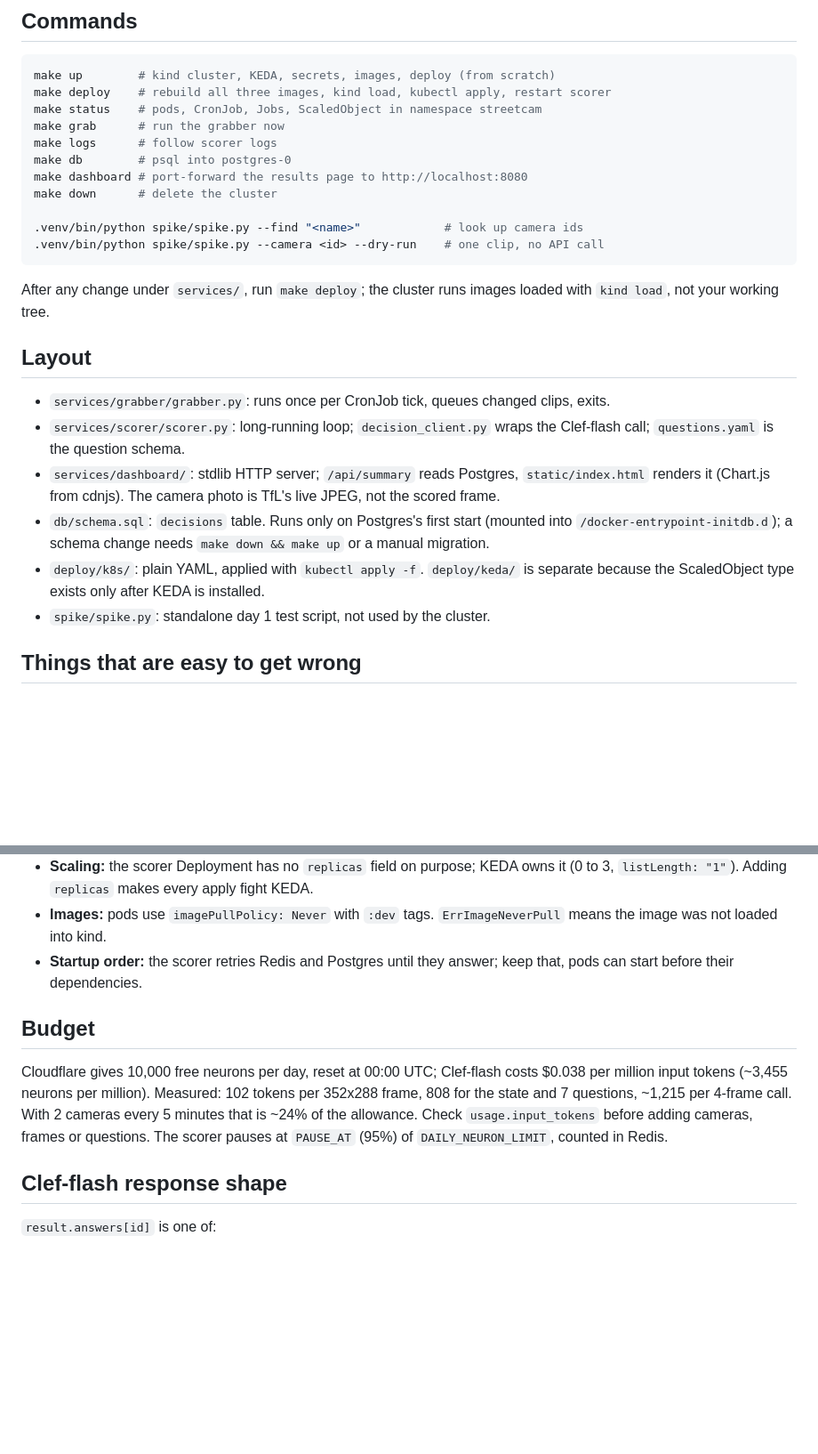
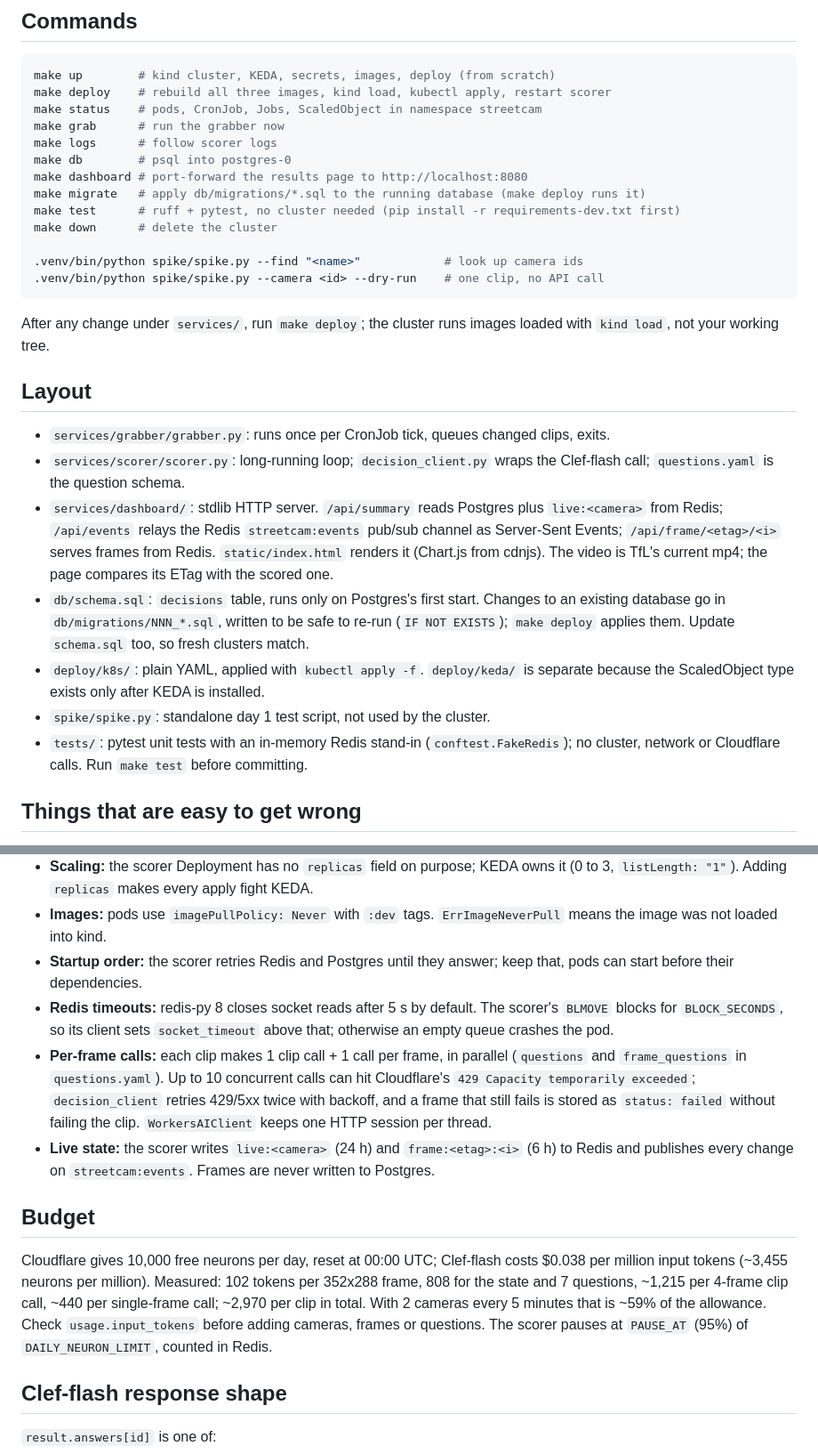
Before and after one commit to Hassaanmk/Traffic-with-Clef, a Markdown page: CLAUDE.md, 2 parts joined by grey strips. Shown at 89% size. Drawn GitHub-style; blank space fills up the shorter version.

```diff
--- a/CLAUDE.md
+++ b/CLAUDE.md
@@ -12,6 +12,8 @@ make grab      # run the grabber now
 make logs      # follow scorer logs
 make db        # psql into postgres-0
 make dashboard # port-forward the results page to http://localhost:8080
+make migrate   # apply db/migrations/*.sql to the running database (make deploy runs it)
+make test      # ruff + pytest, no cluster needed (pip install -r requirements-dev.txt first)
 make down      # delete the cluster
 
 .venv/bin/python spike/spike.py --find "<name>"            # look up camera ids
@@ -24,10 +26,11 @@ After any change under `services/`, run `make deploy`; the cluster runs images l
 
 - `services/grabber/grabber.py`: runs once per CronJob tick, queues changed clips, exits.
 - `services/scorer/scorer.py`: long-running loop; `decision_client.py` wraps the Clef-flash call; `questions.yaml` is the question schema.
-- `services/dashboard/`: stdlib HTTP server; `/api/summary` reads Postgres, `static/index.html` renders it (Chart.js from cdnjs). The camera photo is TfL's live JPEG, not the scored frame.
-- `db/schema.sql`: `decisions` table. Runs only on Postgres's first start (mounted into `/docker-entrypoint-initdb.d`); a schema change needs `make down && make up` or a manual migration.
+- `services/dashboard/`: stdlib HTTP server. `/api/summary` reads Postgres plus `live:<camera>` from Redis; `/api/events` relays the Redis `streetcam:events` pub/sub channel as Server-Sent Events; `/api/frame/<etag>/<i>` serves frames from Redis. `static/index.html` renders it (Chart.js from cdnjs). The video is TfL's current mp4; the page compares its ETag with the scored one.
+- `db/schema.sql`: `decisions` table, runs only on Postgres's first start. Changes to an existing database go in `db/migrations/NNN_*.sql`, written to be safe to re-run (`IF NOT EXISTS`); `make deploy` applies them. Update `schema.sql` too, so fresh clusters match.
 - `deploy/k8s/`: plain YAML, applied with `kubectl apply -f`. `deploy/keda/` is separate because the ScaledObject type exists only after KEDA is installed.
 - `spike/spike.py`: standalone day 1 test script, not used by the cluster.
+- `tests/`: pytest unit tests with an in-memory Redis stand-in (`conftest.FakeRedis`); no cluster, network or Cloudflare calls. Run `make test` before committing.
 
 ## Things that are easy to get wrong
 
@@ -37,10 +40,13 @@ After any change under `services/`, run `make deploy`; the cluster runs images l
 - **Scaling:** the scorer Deployment has no `replicas` field on purpose; KEDA owns it (0 to 3, `listLength: "1"`). Adding `replicas` makes every apply fight KEDA.
 - **Images:** pods use `imagePullPolicy: Never` with `:dev` tags. `ErrImageNeverPull` means the image was not loaded into kind.
 - **Startup order:** the scorer retries Redis and Postgres until they answer; keep that, pods can start before their dependencies.
+- **Redis timeouts:** redis-py 8 closes socket reads after 5 s by default. The scorer's `BLMOVE` blocks for `BLOCK_SECONDS`, so its client sets `socket_timeout` above that; otherwise an empty queue crashes the pod.
+- **Per-frame calls:** each clip makes 1 clip call + 1 call per frame, in parallel (`questions` and `frame_questions` in `questions.yaml`). Up to 10 concurrent calls can hit Cloudflare's `429 Capacity temporarily exceeded`; `decision_client` retries 429/5xx twice with backoff, and a frame that still fails is stored as `status: failed` without failing the clip. `WorkersAIClient` keeps one HTTP session per thread.
+- **Live state:** the scorer writes `live:<camera>` (24 h) and `frame:<etag>:<i>` (6 h) to Redis and publishes every change on `streetcam:events`. Frames are never written to Postgres.
 
 ## Budget
 
-Cloudflare gives 10,000 free neurons per day, reset at 00:00 UTC; Clef-flash costs $0.038 per million input tokens (~3,455 neurons per million). Measured: 102 tokens per 352x288 frame, 808 for the state and 7 questions, ~1,215 per 4-frame call. With 2 cameras every 5 minutes that is ~24% of the allowance. Check `usage.input_tokens` before adding cameras, frames or questions. The scorer pauses at `PAUSE_AT` (95%) of `DAILY_NEURON_LIMIT`, counted in Redis.
+Cloudflare gives 10,000 free neurons per day, reset at 00:00 UTC; Clef-flash costs $0.038 per million input tokens (~3,455 neurons per million). Measured: 102 tokens per 352x288 frame, 808 for the state and 7 questions, ~1,215 per 4-frame clip call, ~440 per single-frame call; ~2,970 per clip in total. With 2 cameras every 5 minutes that is ~59% of the allowance. Check `usage.input_tokens` before adding cameras, frames or questions. The scorer pauses at `PAUSE_AT` (95%) of `DAILY_NEURON_LIMIT`, counted in Redis.
 
 ## Clef-flash response shape
 
```
Also changed, not shown: README.md (+13 -6 lines), docs/architecture.png (added), 16 other files.
